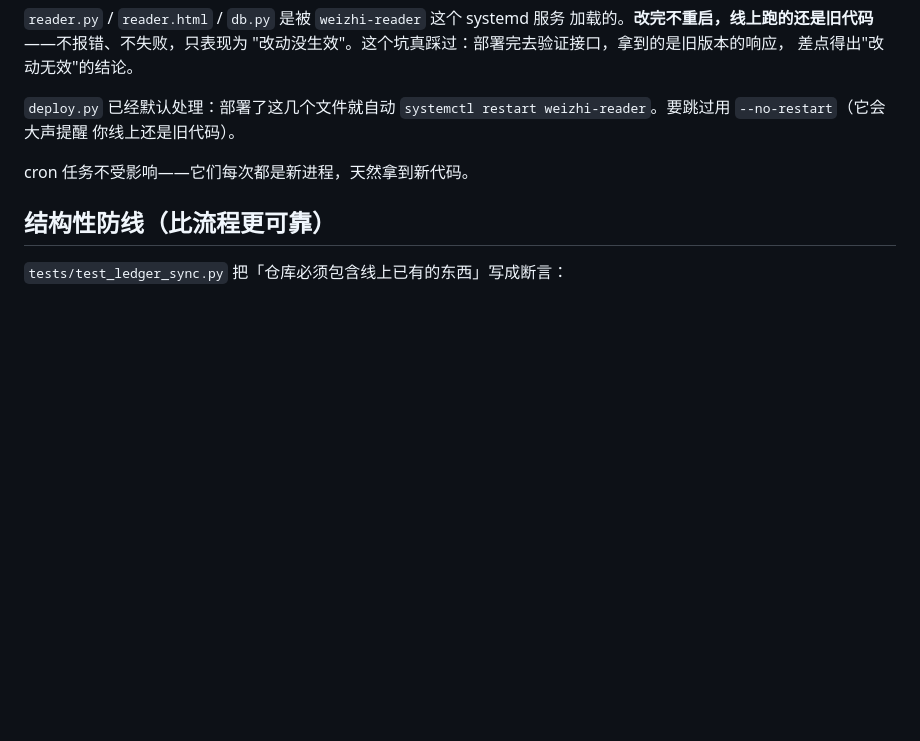
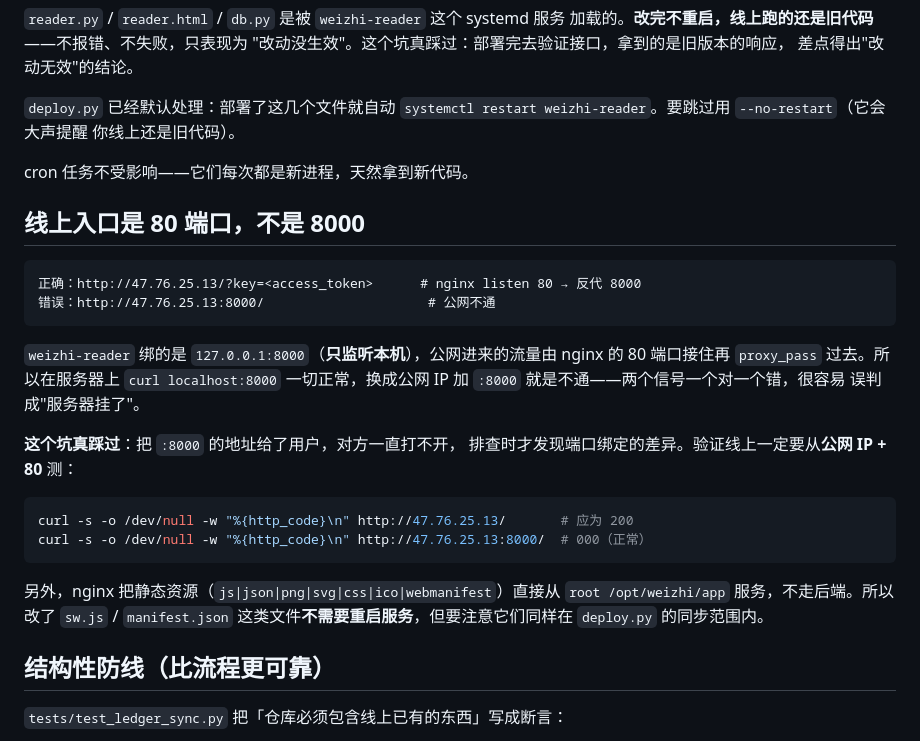
Before and after one commit to Andy021110/weizhi, a Markdown page: docs/部署守则-仓库与线上同步.md, the part around the change. GitHub-like rendering; blank space fills up the shorter version.

Commit message:
docs: 记下线上入口是 80 端口而非 8000
`weizhi-reader` 绑的是 127.0.0.1:8000（只监听本机），公网由 nginx 的 80
接住再反代过去。于是在服务器上 curl localhost:8000 一切正常，换成公网
IP:8000 就是不通——两个信号一对一错，很容易误判成服务器挂了。

真踩过：把 :8000 的地址给了用户，对方一直打不开。守则里补上正确入口、
两条验证命令，以及「nginx 直接服务静态资源」这个附带结论。

````diff
--- a/docs/部署守则-仓库与线上同步.md
+++ b/docs/部署守则-仓库与线上同步.md
@@ -57,6 +57,30 @@ python deploy.py --files db.py --force                # 明知要改写服务器
 
 cron 任务不受影响——它们每次都是新进程，天然拿到新代码。
 
+## 线上入口是 80 端口，不是 8000
+
+```
+正确：http://47.76.25.13/?key=<access_token>      # nginx listen 80 → 反代 8000
+错误：http://47.76.25.13:8000/                     # 公网不通
+```
+
+`weizhi-reader` 绑的是 `127.0.0.1:8000`（**只监听本机**），公网进来的流量由
+nginx 的 80 端口接住再 `proxy_pass` 过去。所以在服务器上 `curl localhost:8000`
+一切正常，换成公网 IP 加 `:8000` 就是不通——两个信号一个对一个错，很容易
+误判成"服务器挂了"。
+
+**这个坑真踩过**：把 `:8000` 的地址给了用户，对方一直打不开，
+排查时才发现端口绑定的差异。验证线上一定要从**公网 IP + 80** 测：
+
+```bash
+curl -s -o /dev/null -w "%{http_code}\n" http://47.76.25.13/       # 应为 200
+curl -s -o /dev/null -w "%{http_code}\n" http://47.76.25.13:8000/  # 000（正常）
+```
+
+另外，nginx 把静态资源（`js|json|png|svg|css|ico|webmanifest`）直接从
+`root /opt/weizhi/app` 服务，不走后端。所以改了 `sw.js` / `manifest.json`
+这类文件**不需要重启服务**，但要注意它们同样在 `deploy.py` 的同步范围内。
+
 ## 结构性防线（比流程更可靠）
 
 `tests/test_ledger_sync.py` 把「仓库必须包含线上已有的东西」写成断言：
````
